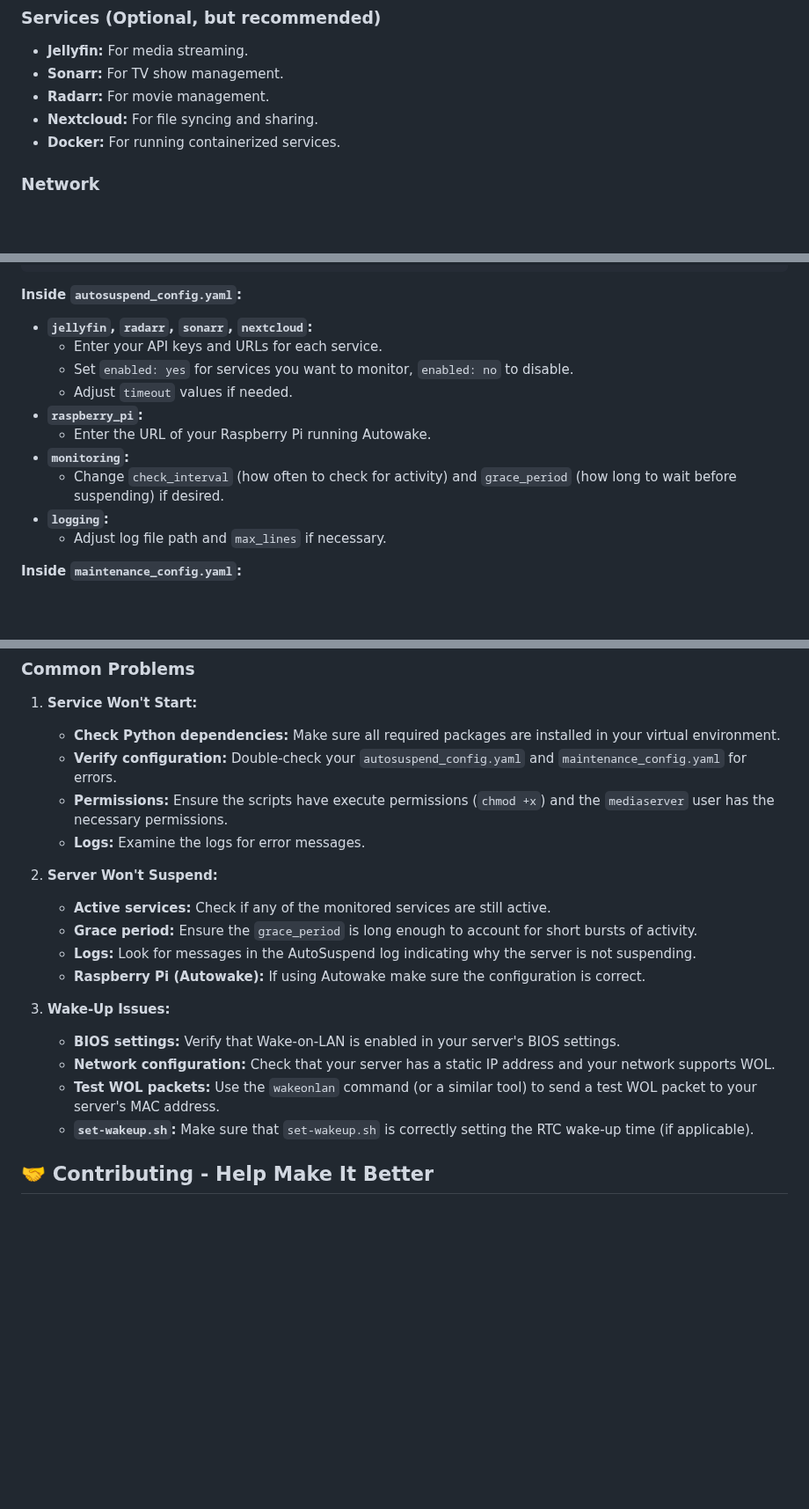
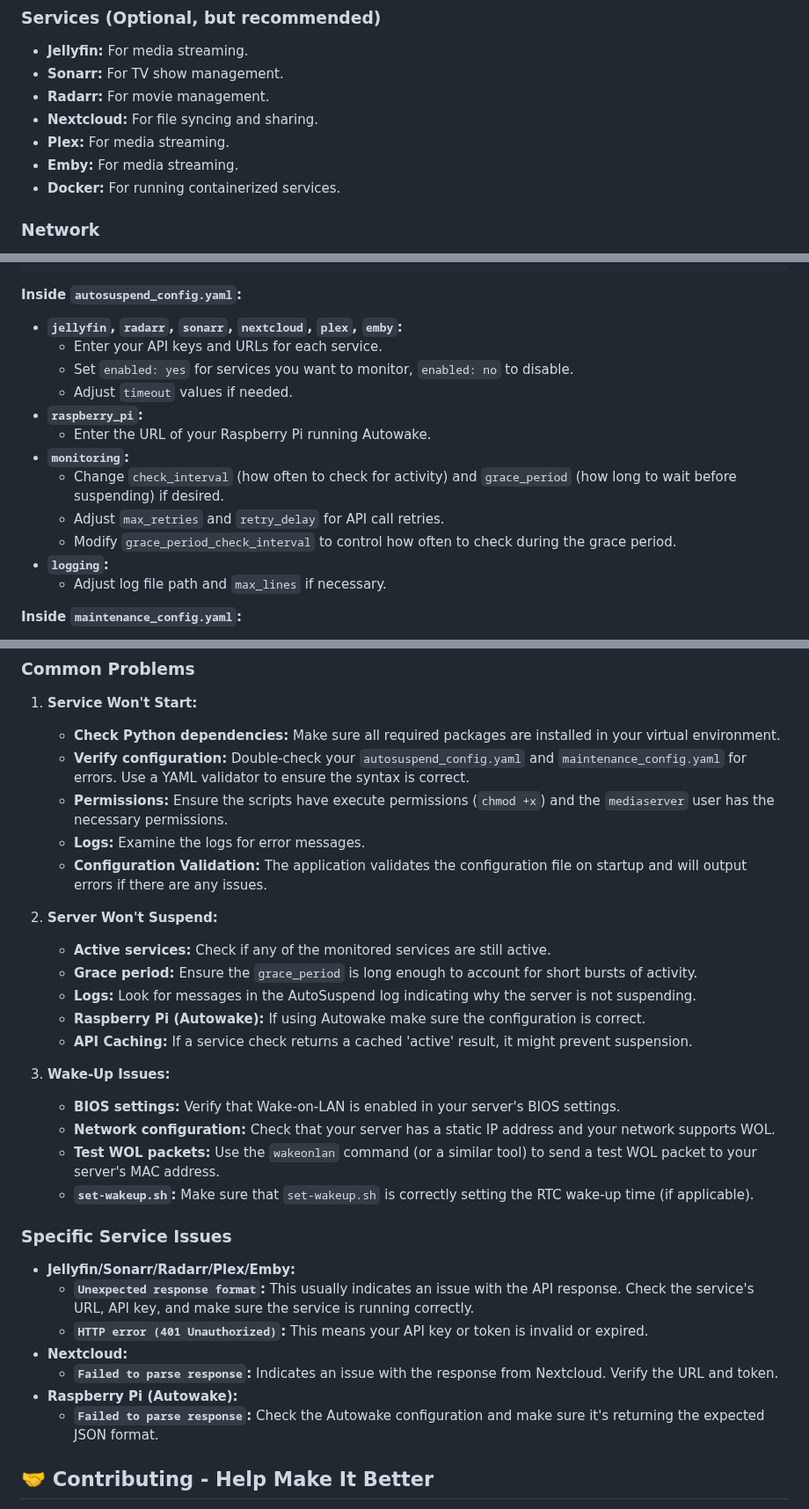
Before and after one commit to pirelike/mediaserver-autosuspend, a Markdown page: README.md, 3 parts joined by grey strips. Shown at 88% size. Drawn GitHub-style; blank space fills up the shorter version.

```diff
--- a/README.md
+++ b/README.md
@@ -42,6 +54,8 @@ MediaServer AutoSuspend is a smart power management solution designed for home m
 *   **Sonarr:** For TV show management.
 *   **Radarr:** For movie management.
 *   **Nextcloud:** For file syncing and sharing.
+*   **Plex:** For media streaming.
+*   **Emby:** For media streaming.
 *   **Docker:** For running containerized services.
 
 ### Network
@@ -124,7 +138,7 @@ sudo nano maintenance_config.yaml
 
 **Inside `autosuspend_config.yaml`:**
 
-*   **`jellyfin`, `radarr`, `sonarr`, `nextcloud`:**
+*   **`jellyfin`, `radarr`, `sonarr`, `nextcloud`, `plex`, `emby`:**
     *   Enter your API keys and URLs for each service.
     *   Set `enabled: yes` for services you want to monitor, `enabled: no` to disable.
     *   Adjust `timeout` values if needed.
@@ -132,6 +146,8 @@ sudo nano maintenance_config.yaml
     *   Enter the URL of your Raspberry Pi running Autowake.
 *   **`monitoring`:**
     *   Change `check_interval` (how often to check for activity) and `grace_period` (how long to wait before suspending) if desired.
+    *   Adjust `max_retries` and `retry_delay` for API call retries.
+    *   Modify `grace_period_check_interval` to control how often to check during the grace period.
 *   **`logging`:**
     *   Adjust log file path and `max_lines` if necessary.
 
@@ -292,21 +336,33 @@ wakeonlan -i 192.168.1.255 XX:XX:XX:XX:XX:XX
 
 1. **Service Won't Start:**
     *   **Check Python dependencies:** Make sure all required packages are installed in your virtual environment.
-    *   **Verify configuration:** Double-check your `autosuspend_config.yaml` and `maintenance_config.yaml` for errors.
+    *   **Verify configuration:** Double-check your `autosuspend_config.yaml` and `maintenance_config.yaml` for errors. Use a YAML validator to ensure the syntax is correct.
     *   **Permissions:** Ensure the scripts have execute permissions (`chmod +x`) and the `mediaserver` user has the necessary permissions.
     *   **Logs:** Examine the logs for error messages.
+    *   **Configuration Validation:** The application validates the configuration file on startup and will output errors if there are any issues.
 
 2. **Server Won't Suspend:**
     *   **Active services:** Check if any of the monitored services are still active.
     *   **Grace period:** Ensure the `grace_period` is long enough to account for short bursts of activity.
     *   **Logs:** Look for messages in the AutoSuspend log indicating why the server is not suspending.
     *   **Raspberry Pi (Autowake):** If using Autowake make sure the configuration is correct.
+    *   **API Caching:** If a service check returns a cached 'active' result, it might prevent suspension.
 
 3. **Wake-Up Issues:**
     *   **BIOS settings:** Verify that Wake-on-LAN is enabled in your server's BIOS settings.
     *   **Network configuration:** Check that your server has a static IP address and your network supports WOL.
     *   **Test WOL packets:** Use the `wakeonlan` command (or a similar tool) to send a test WOL packet to your server's MAC address.
     *   **`set-wakeup.sh`:** Make sure that `set-wakeup.sh` is correctly setting the RTC wake-up time (if applicable).
+
+### Specific Service Issues
+
+*   **Jellyfin/Sonarr/Radarr/Plex/Emby:**
+    *   **`Unexpected response format`:** This usually indicates an issue with the API response. Check the service's URL, API key, and make sure the service is running correctly.
+    *   **`HTTP error (401 Unauthorized)`:** This means your API key or token is invalid or expired.
+*   **Nextcloud:**
+    *   **`Failed to parse response`:**  Indicates an issue with the response from Nextcloud. Verify the URL and token.
+*   **Raspberry Pi (Autowake):**
+    *   **`Failed to parse response`:** Check the Autowake configuration and make sure it's returning the expected JSON format.
 
 ## 🤝 Contributing - Help Make It Better
 
```
Also changed, not shown: other parts of README.md (+76 -12 lines).
